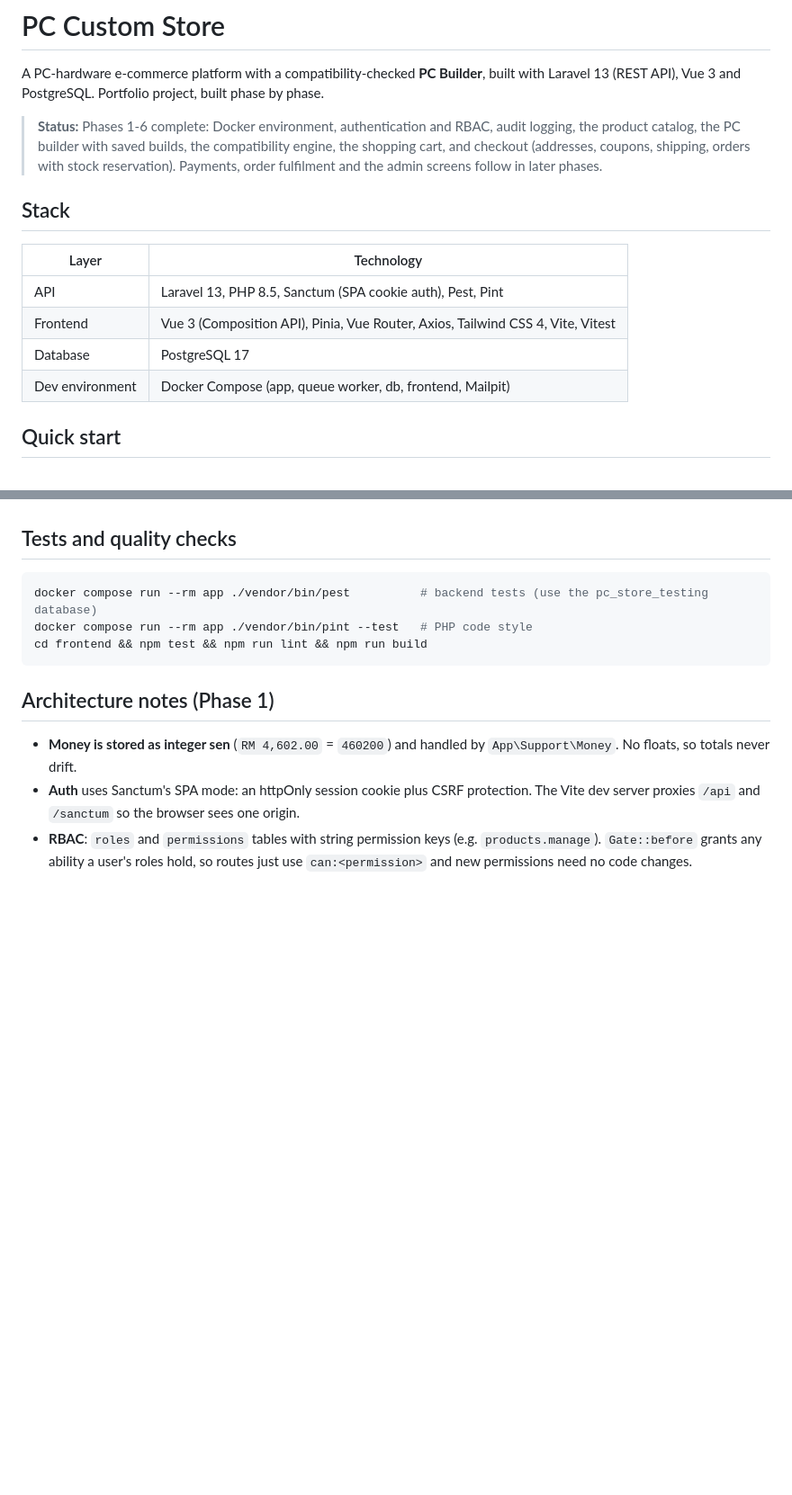
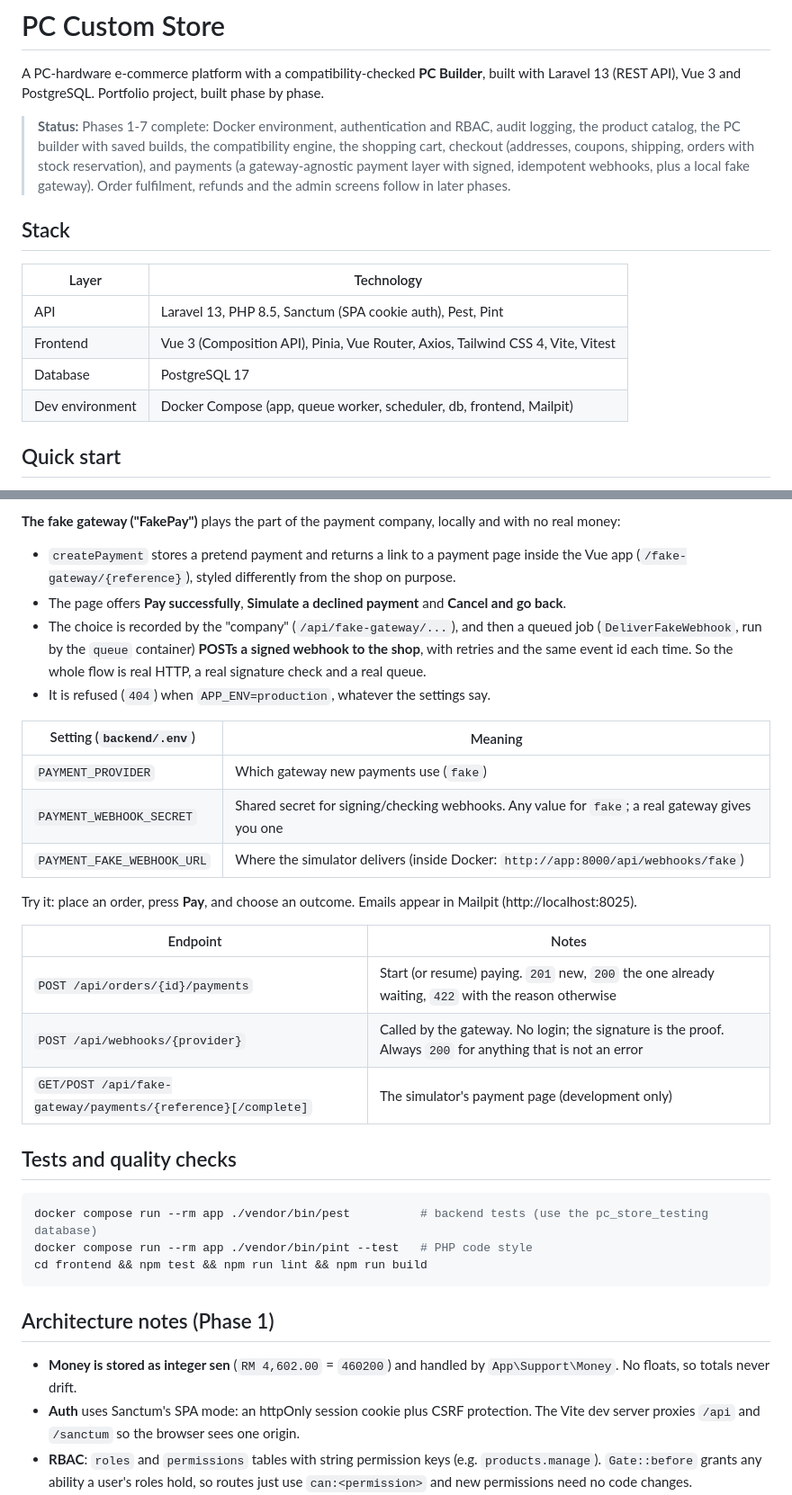
Before and after one commit to Ayeh18/hightech-store, a Markdown page: README.md, 2 parts joined by grey strips. Shown at 90% size. GitHub-like rendering; blank space fills up the shorter version.

```diff
--- a/README.md
+++ b/README.md
@@ -3,9 +3,10 @@
 A PC-hardware e-commerce platform with a compatibility-checked **PC Builder**, built with Laravel 13 (REST API),
 Vue 3 and PostgreSQL. Portfolio project, built phase by phase.
 
-> **Status:** Phases 1-6 complete: Docker environment, authentication and RBAC, audit logging, the product catalog,
-> the PC builder with saved builds, the compatibility engine, the shopping cart, and checkout (addresses, coupons,
-> shipping, orders with stock reservation). Payments, order fulfilment and the admin screens follow in later phases.
+> **Status:** Phases 1-7 complete: Docker environment, authentication and RBAC, audit logging, the product catalog,
+> the PC builder with saved builds, the compatibility engine, the shopping cart, checkout (addresses, coupons,
+> shipping, orders with stock reservation), and payments (a gateway-agnostic payment layer with signed, idempotent
+> webhooks, plus a local fake gateway). Order fulfilment, refunds and the admin screens follow in later phases.
 
 ## Stack
 
@@ -14,7 +15,7 @@ Vue 3 and PostgreSQL. Portfolio project, built phase by phase.
 | API | Laravel 13, PHP 8.5, Sanctum (SPA cookie auth), Pest, Pint |
 | Frontend | Vue 3 (Composition API), Pinia, Vue Router, Axios, Tailwind CSS 4, Vite, Vitest |
 | Database | PostgreSQL 17 |
-| Dev environment | Docker Compose (app, queue worker, db, frontend, Mailpit) |
+| Dev environment | Docker Compose (app, queue worker, scheduler, db, frontend, Mailpit) |
 
 ## Quick start
 
@@ -181,3 +217,23 @@ Payment itself arrives in the next phase: until then an order waits for payment
+**The fake gateway ("FakePay")** plays the part of the payment company, locally and with no real money:
+
+- `createPayment` stores a pretend payment and returns a link to a payment page inside the Vue app (`/fake-gateway/{reference}`), styled differently from the shop on purpose.
+- The page offers **Pay successfully**, **Simulate a declined payment** and **Cancel and go back**.
+- The choice is recorded by the "company" (`/api/fake-gateway/...`), and then a queued job (`DeliverFakeWebhook`, run by the `queue` container) **POSTs a signed webhook to the shop**, with retries and the same event id each time. So the whole flow is real HTTP, a real signature check and a real queue.
+- It is refused (`404`) when `APP_ENV=production`, whatever the settings say.
+
+| Setting (`backend/.env`) | Meaning |
+|---|---|
+| `PAYMENT_PROVIDER` | Which gateway new payments use (`fake`) |
+| `PAYMENT_WEBHOOK_SECRET` | Shared secret for signing/checking webhooks. Any value for `fake`; a real gateway gives you one |
+| `PAYMENT_FAKE_WEBHOOK_URL` | Where the simulator delivers (inside Docker: `http://app:8000/api/webhooks/fake`) |
+
+Try it: place an order, press **Pay**, and choose an outcome. Emails appear in Mailpit (http://localhost:8025).
+
+| Endpoint | Notes |
+|---|---|
+| `POST /api/orders/{id}/payments` | Start (or resume) paying. `201` new, `200` the one already waiting, `422` with the reason otherwise |
+| `POST /api/webhooks/{provider}` | Called by the gateway. No login; the signature is the proof. Always `200` for anything that is not an error |
+| `GET/POST /api/fake-gateway/payments/{reference}[/complete]` | The simulator's payment page (development only) |
 
 ## Tests and quality checks
 
```
Also changed, not shown: other parts of README.md (+36 -1 lines).
